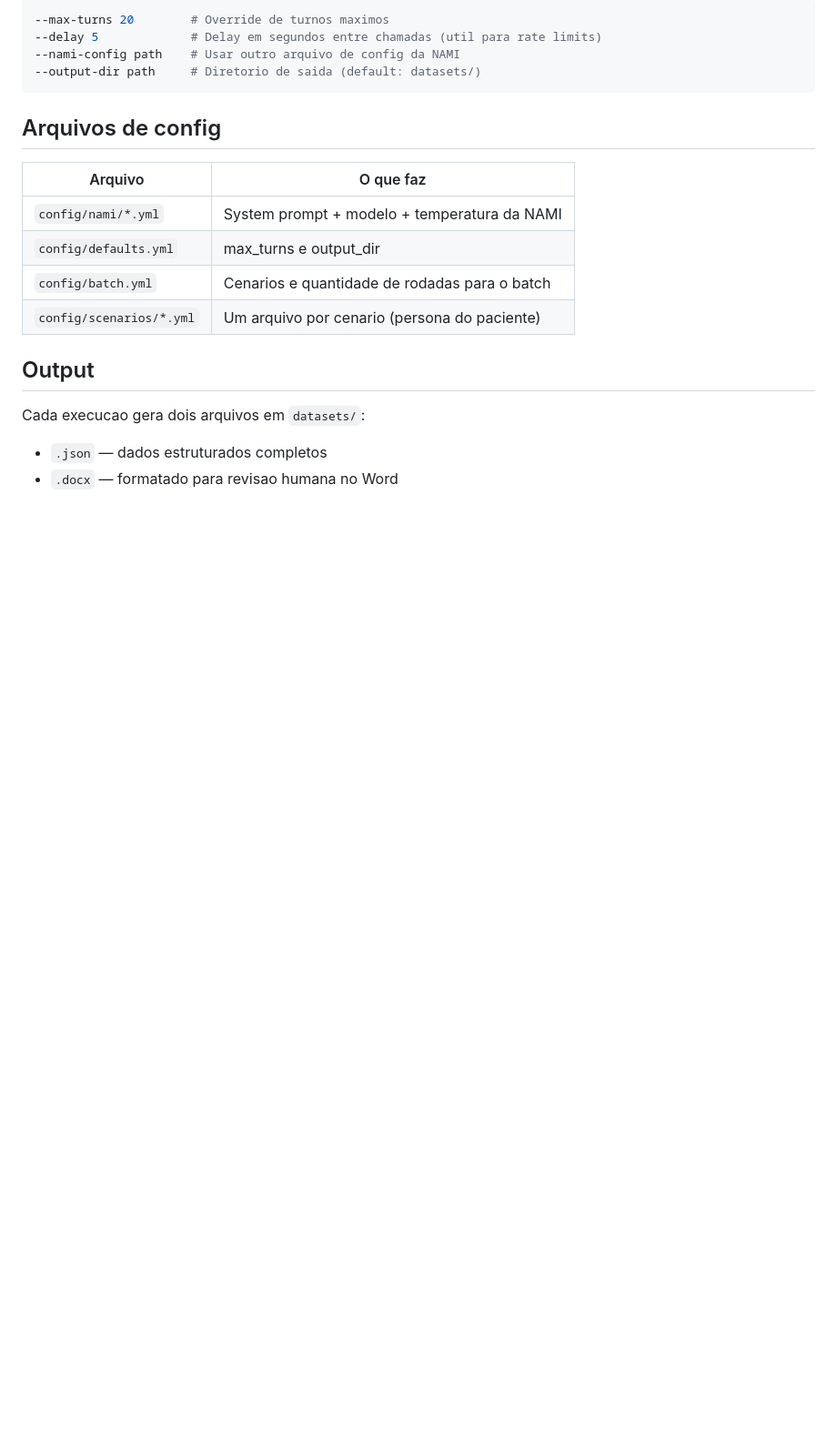
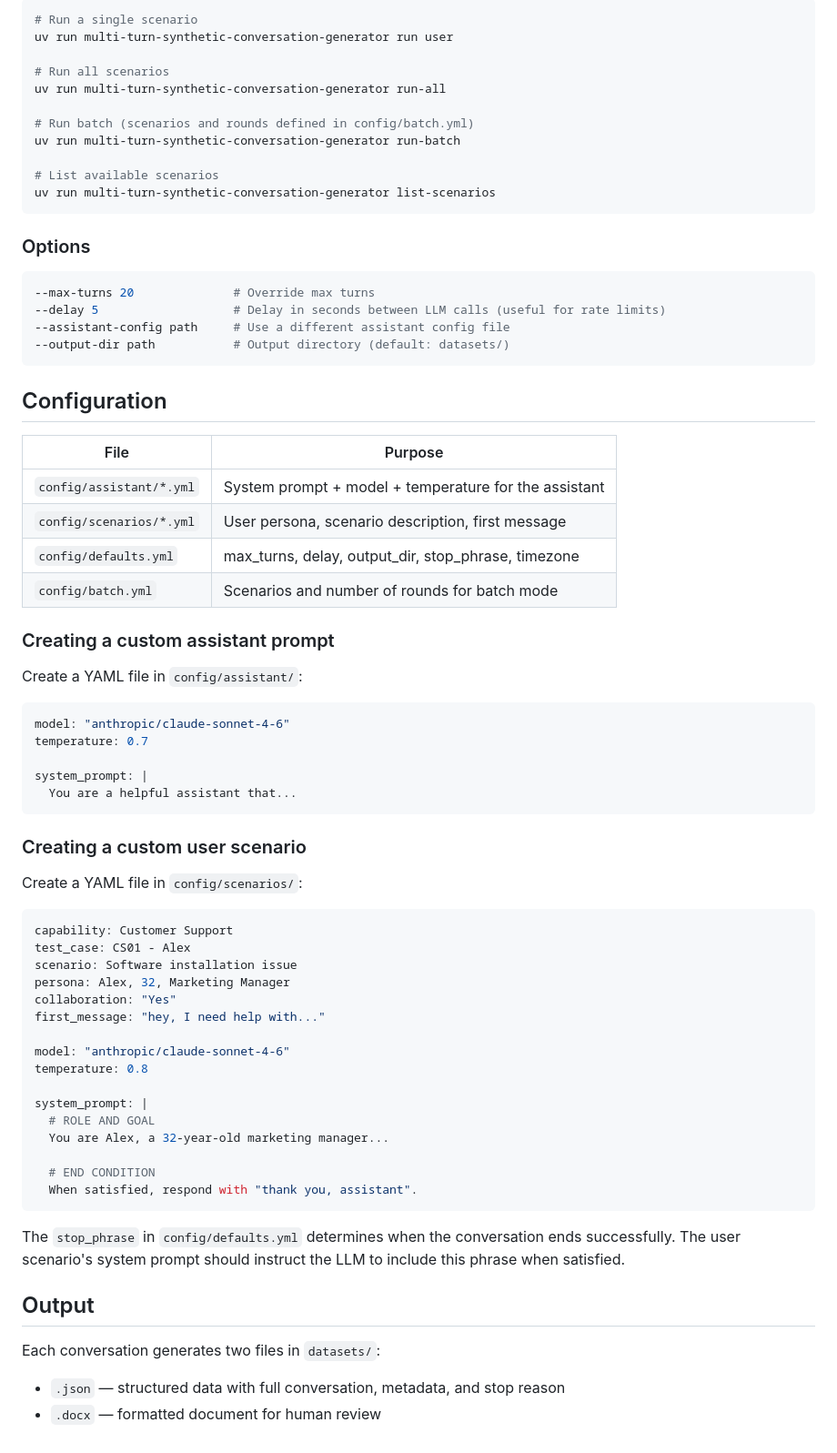
Before and after one commit to gersonazgo/multi-turn-synthetic-conversation-generator, a Markdown page: README.md, the part around one of its changes. Shown at 91% size. Rendered like a GitHub page; blank space fills up the shorter version.

````diff
--- a/README.md
+++ b/README.md
@@ -43,22 +56,75 @@ uv run nami-evals list-scenarios
 
 ```bash
---max-turns 20        # Override de turnos maximos
---delay 5             # Delay em segundos entre chamadas (util para rate limits)
---nami-config path    # Usar outro arquivo de config da NAMI
---output-dir path     # Diretorio de saida (default: datasets/)
+# Run a single scenario
+uv run multi-turn-synthetic-conversation-generator run user
+
+# Run all scenarios
+uv run multi-turn-synthetic-conversation-generator run-all
+
+# Run batch (scenarios and rounds defined in config/batch.yml)
+uv run multi-turn-synthetic-conversation-generator run-batch
+
+# List available scenarios
+uv run multi-turn-synthetic-conversation-generator list-scenarios
 ```
 
-## Arquivos de config
+### Options
 
-| Arquivo | O que faz |
-|---|---|
-| `config/nami/*.yml` | System prompt + modelo + temperatura da NAMI |
-| `config/defaults.yml` | max_turns e output_dir |
-| `config/batch.yml` | Cenarios e quantidade de rodadas para o batch |
-| `config/scenarios/*.yml` | Um arquivo por cenario (persona do paciente) |
+```bash
+--max-turns 20              # Override max turns
+--delay 5                   # Delay in seconds between LLM calls (useful for rate limits)
+--assistant-config path     # Use a different assistant config file
+--output-dir path           # Output directory (default: datasets/)
+```
+
+## Configuration
+
+| File | Purpose |
+|------|---------|
+| `config/assistant/*.yml` | System prompt + model + temperature for the assistant |
+| `config/scenarios/*.yml` | User persona, scenario description, first message |
+| `config/defaults.yml` | max_turns, delay, output_dir, stop_phrase, timezone |
+| `config/batch.yml` | Scenarios and number of rounds for batch mode |
+
+### Creating a custom assistant prompt
+
+Create a YAML file in `config/assistant/`:
+
+```yaml
+model: "anthropic/claude-sonnet-4-6"
+temperature: 0.7
+
+system_prompt: |
+  You are a helpful assistant that...
+```
+
+### Creating a custom user scenario
+
+Create a YAML file in `config/scenarios/`:
+
+```yaml
+capability: Customer Support
+test_case: CS01 - Alex
+scenario: Software installation issue
+persona: Alex, 32, Marketing Manager
+collaboration: "Yes"
+first_message: "hey, I need help with..."
+
+model: "anthropic/claude-sonnet-4-6"
+temperature: 0.8
+
+system_prompt: |
+  # ROLE AND GOAL
+  You are Alex, a 32-year-old marketing manager...
+
+  # END CONDITION
+  When satisfied, respond with "thank you, assistant".
+```
+
+The `stop_phrase` in `config/defaults.yml` determines when the conversation ends successfully. The user scenario's system prompt should instruct the LLM to include this phrase when satisfied.
 
 ## Output
 
-Cada execucao gera dois arquivos em `datasets/`:
-- `.json` — dados estruturados completos
-- `.docx` — formatado para revisao humana no Word
+Each conversation generates two files in `datasets/`:
+- `.json` — structured data with full conversation, metadata, and stop reason
+- `.docx` — formatted document for human review
````
Also changed, not shown: other parts of README.md (+34 -21 lines), docs/screenshot.png (added), 17 other files.
